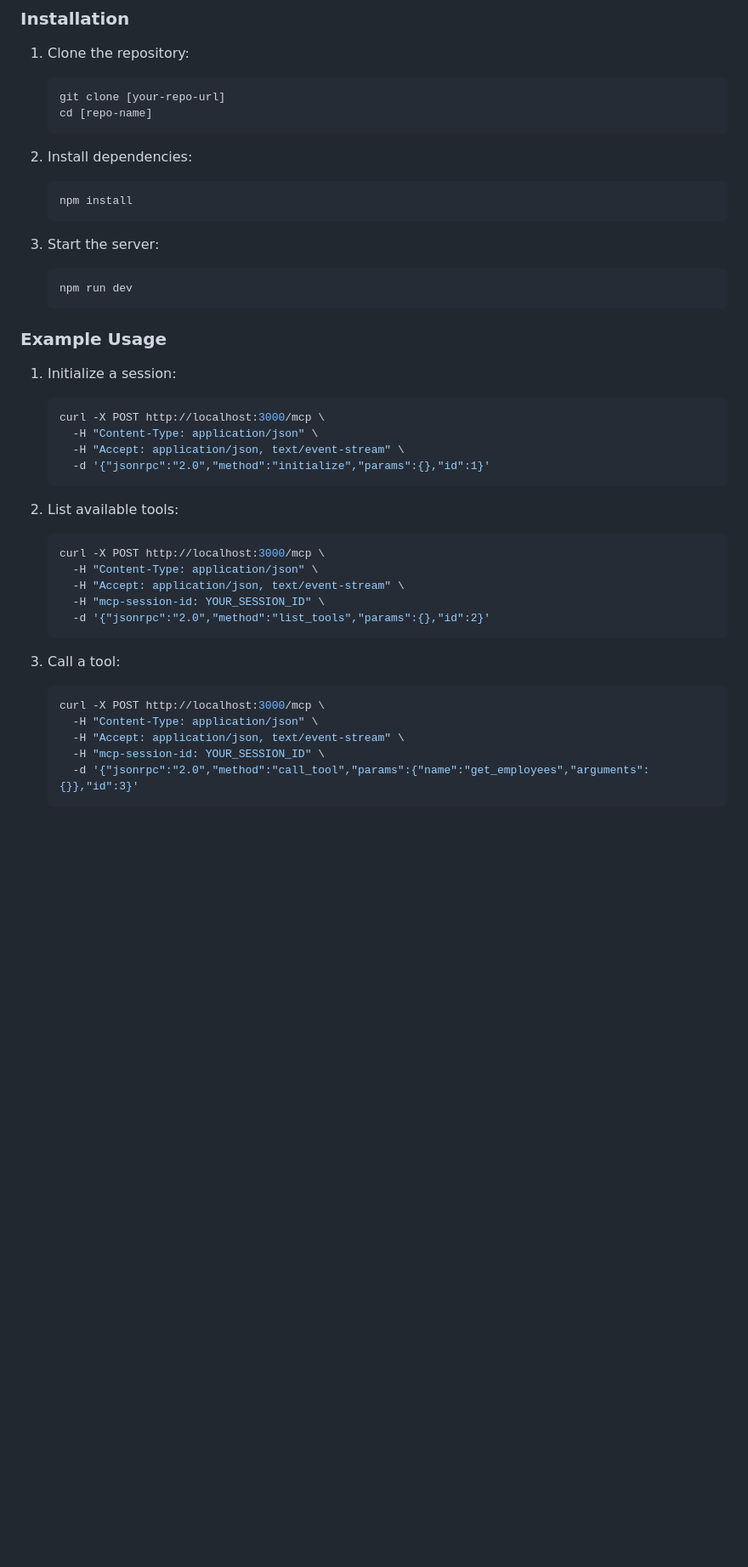
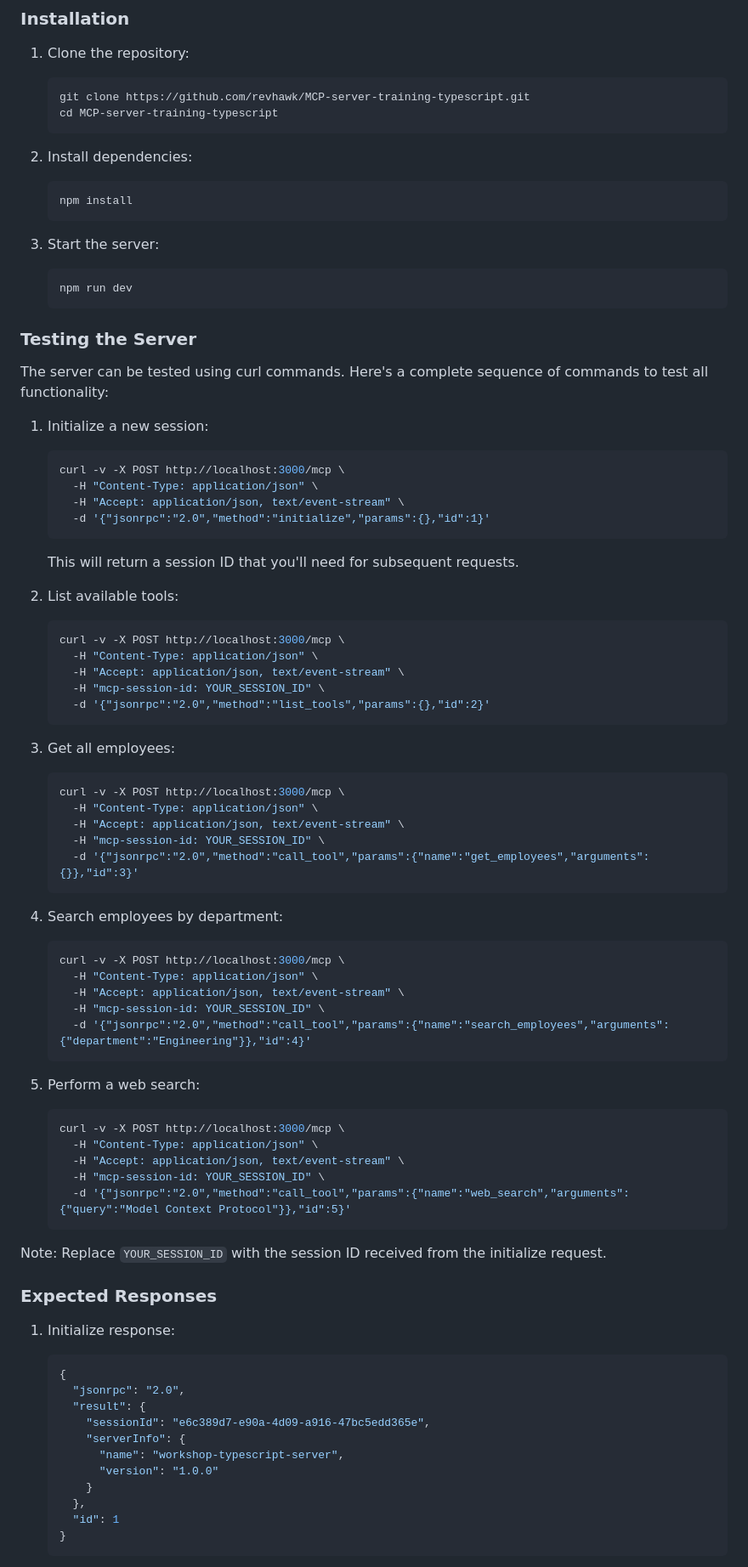
Before and after one commit to revhawk/MCP-server-training-typescript, a Markdown page: README.md, the part around one of its changes. Shown at 85% size. GitHub-like rendering; blank space fills up the shorter version.

Commit message:
docs: add detailed testing instructions and example responses

````diff
--- a/README.md
+++ b/README.md
@@ -62,8 +62,8 @@ The server implements three main tools:
 
 1. Clone the repository:
    ```bash
-   git clone [your-repo-url]
-   cd [repo-name]
+   git clone https://github.com/revhawk/MCP-server-training-typescript.git
+   cd MCP-server-training-typescript
    ```
 
 2. Install dependencies:
@@ -76,29 +76,71 @@ The server implements three main tools:
    npm run dev
    ```
 
-### Example Usage
+### Testing the Server
 
-1. Initialize a session:
+The server can be tested using curl commands. Here's a complete sequence of commands to test all functionality:
+
+1. Initialize a new session:
    ```bash
-   curl -X POST http://localhost:3000/mcp \
+   curl -v -X POST http://localhost:3000/mcp \
      -H "Content-Type: application/json" \
      -H "Accept: application/json, text/event-stream" \
      -d '{"jsonrpc":"2.0","method":"initialize","params":{},"id":1}'
    ```
+   This will return a session ID that you'll need for subsequent requests.
 
 2. List available tools:
    ```bash
-   curl -X POST http://localhost:3000/mcp \
+   curl -v -X POST http://localhost:3000/mcp \
      -H "Content-Type: application/json" \
      -H "Accept: application/json, text/event-stream" \
      -H "mcp-session-id: YOUR_SESSION_ID" \
      -d '{"jsonrpc":"2.0","method":"list_tools","params":{},"id":2}'
    ```
 
-3. Call a tool:
+3. Get all employees:
    ```bash
-   curl -X POST http://localhost:3000/mcp \
+   curl -v -X POST http://localhost:3000/mcp \
      -H "Content-Type: application/json" \
      -H "Accept: application/json, text/event-stream" \
      -H "mcp-session-id: YOUR_SESSION_ID" \
      -d '{"jsonrpc":"2.0","method":"call_tool","params":{"name":"get_employees","arguments":{}},"id":3}'
+   ```
+
+4. Search employees by department:
+   ```bash
+   curl -v -X POST http://localhost:3000/mcp \
+     -H "Content-Type: application/json" \
+     -H "Accept: application/json, text/event-stream" \
+     -H "mcp-session-id: YOUR_SESSION_ID" \
+     -d '{"jsonrpc":"2.0","method":"call_tool","params":{"name":"search_employees","arguments":{"department":"Engineering"}},"id":4}'
+   ```
+
+5. Perform a web search:
+   ```bash
+   curl -v -X POST http://localhost:3000/mcp \
+     -H "Content-Type: application/json" \
+     -H "Accept: application/json, text/event-stream" \
+     -H "mcp-session-id: YOUR_SESSION_ID" \
+     -d '{"jsonrpc":"2.0","method":"call_tool","params":{"name":"web_search","arguments":{"query":"Model Context Protocol"}},"id":5}'
+   ```
+
+Note: Replace `YOUR_SESSION_ID` with the session ID received from the initialize request.
+
+### Expected Responses
+
+1. Initialize response:
+   ```json
+   {
+     "jsonrpc": "2.0",
+     "result": {
+       "sessionId": "e6c389d7-e90a-4d09-a916-47bc5edd365e",
+       "serverInfo": {
+         "name": "workshop-typescript-server",
+         "version": "1.0.0"
+       }
+     },
+     "id": 1
+   }
+   ```
+
````
Also changed, not shown: other parts of README.md (+12 -0 lines).
